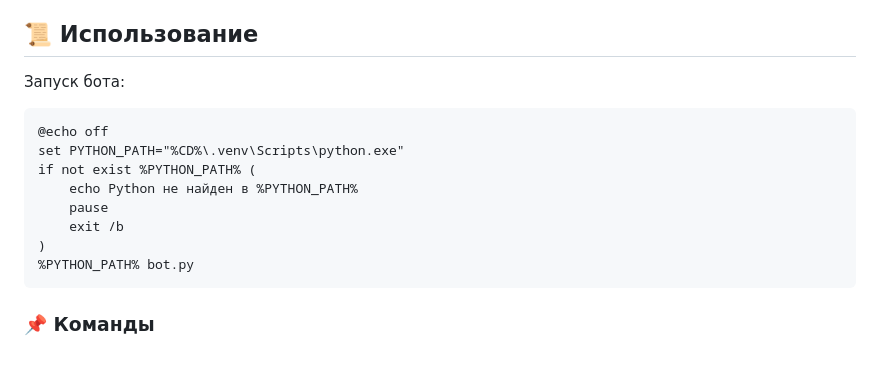
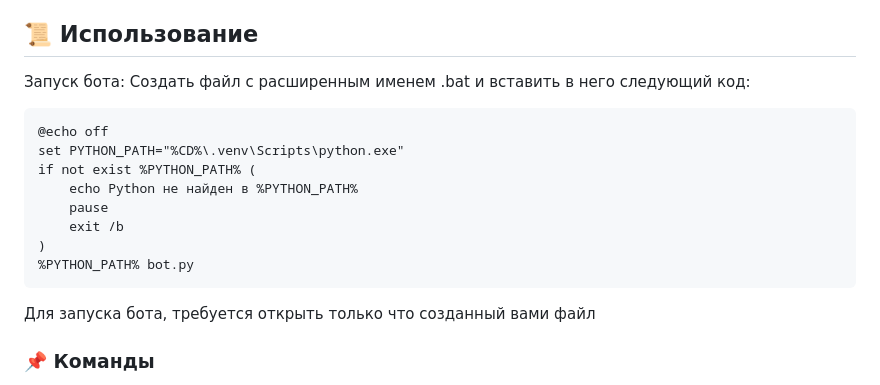
Before and after one commit to Gresh0k/BOT1k, a Markdown page: README.md, the part around the change. Drawn GitHub-style; blank space fills up the shorter version.

````diff
--- a/README.md
+++ b/README.md
@@ -53,6 +53,7 @@ pip install -r requirements.txt
 ## 📜 Использование
 
 Запуск бота:
+Создать файл с расширенным именем .bat и вставить в него следующий код:
 
 ```
 @echo off
@@ -64,7 +65,7 @@ if not exist %PYTHON_PATH% (
 )
 %PYTHON_PATH% bot.py
 ```
-
+Для запуска бота, требуется открыть только что созданный вами файл
 ### 📌 Команды
 
 - `/giveLevel {ID} {уровень (1-4)}` – назначить уровень доступа пользователю
````
